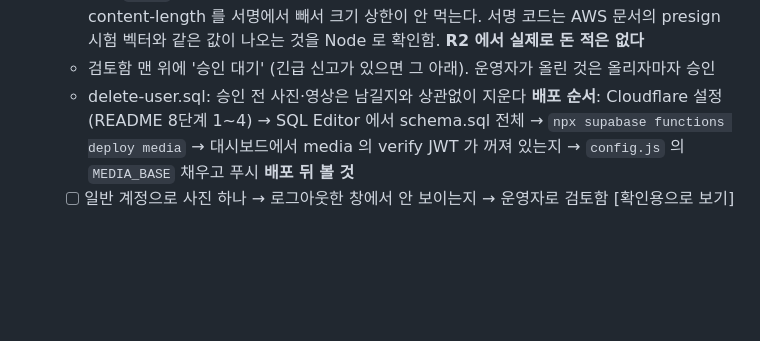
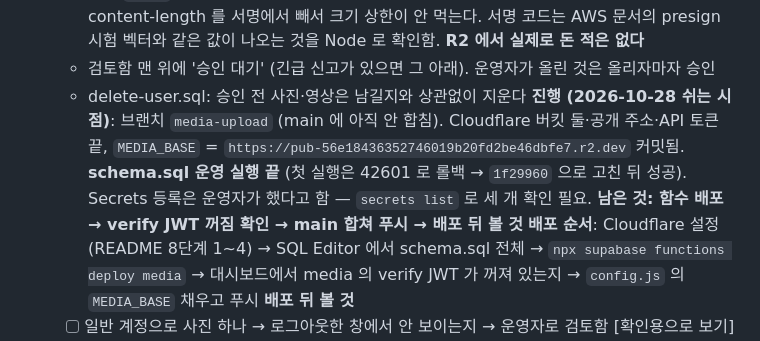
Before and after one commit to Imperialpapa/MyWeb, a Markdown page: todo.md, the part around the change. Drawn GitHub-style; blank space fills up the shorter version.

Commit message:
기록: 사진·영상 배포 진행 — schema.sql 운영 실행까지, 함수 배포·main 합치기 남음
Co-Authored-By: Claude Opus 5.5 <noreply@anthropic.com>

```diff
--- a/todo.md
+++ b/todo.md
@@ -26,6 +26,9 @@
     서명 코드는 AWS 문서의 presign 시험 벡터와 같은 값이 나오는 것을 Node 로 확인함. **R2 에서 실제로 돈 적은 없다**
   - 검토함 맨 위에 '승인 대기' (긴급 신고가 있으면 그 아래). 운영자가 올린 것은 올리자마자 승인
   - delete-user.sql: 승인 전 사진·영상은 남길지와 상관없이 지운다
+  **진행 (2026-10-28 쉬는 시점)**: 브랜치 `media-upload` (main 에 아직 안 합침). Cloudflare 버킷 둘·공개 주소·API 토큰 끝,
+    `MEDIA_BASE` = `https://pub-56e18436352746019b20fd2be46dbfe7.r2.dev` 커밋됨. **schema.sql 운영 실행 끝** (첫 실행은 42601 로 롤백 → `1f29960` 으로 고친 뒤 성공).
+    Secrets 등록은 운영자가 했다고 함 — `secrets list` 로 세 개 확인 필요. **남은 것: 함수 배포 → verify JWT 꺼짐 확인 → main 합쳐 푸시 → 배포 뒤 볼 것**
   **배포 순서**: Cloudflare 설정(README 8단계 1~4) → SQL Editor 에서 schema.sql 전체 → `npx supabase functions deploy media`
   → 대시보드에서 media 의 verify JWT 가 꺼져 있는지 → `config.js` 의 `MEDIA_BASE` 채우고 푸시
   **배포 뒤 볼 것**
```
